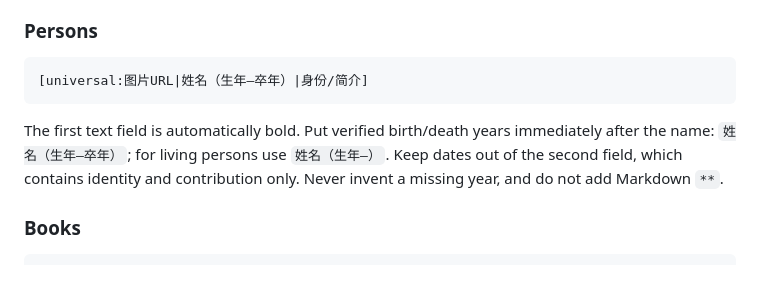
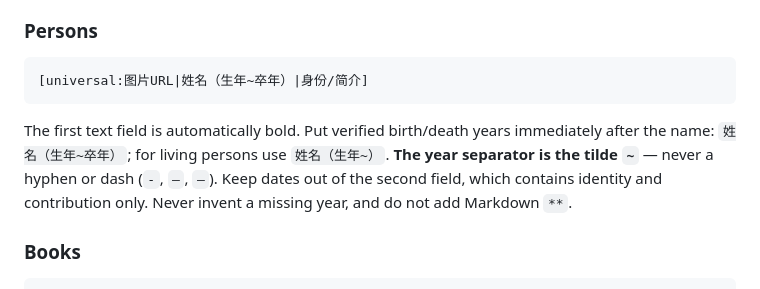
Before and after one commit to Roloyty/weiwuming-wechat-formatter, a Markdown page: references/syntax_rules.md, the part around the change. Rendered like a GitHub page.

````diff
--- a/references/syntax_rules.md
+++ b/references/syntax_rules.md
@@ -144,10 +144,10 @@ Rules:
 ### Persons
 
 ```markdown
-[universal:图片URL|姓名（生年–卒年）|身份/简介]
+[universal:图片URL|姓名（生年~卒年）|身份/简介]
 ```
 
-The first text field is automatically bold. Put verified birth/death years immediately after the name: `姓名（生年–卒年）`; for living persons use `姓名（生年–）`. Keep dates out of the second field, which contains identity and contribution only. Never invent a missing year, and do not add Markdown `**`.
+The first text field is automatically bold. Put verified birth/death years immediately after the name: `姓名（生年~卒年）`; for living persons use `姓名（生年~）`. **The year separator is the tilde `~`** — never a hyphen or dash (`-`, `–`, `—`). Keep dates out of the second field, which contains identity and contribution only. Never invent a missing year, and do not add Markdown `**`.
 
 ### Books
 
````
Also changed, not shown: SKILL.md (+3 -3 lines).
